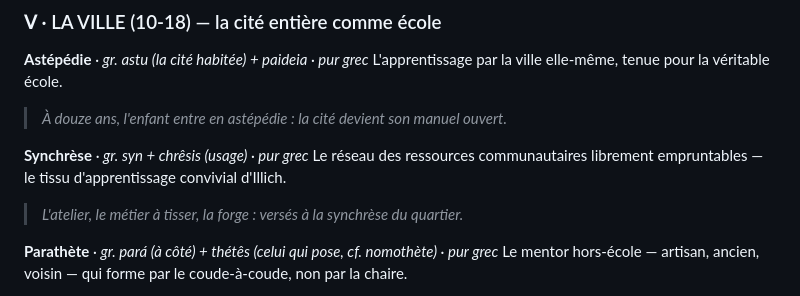
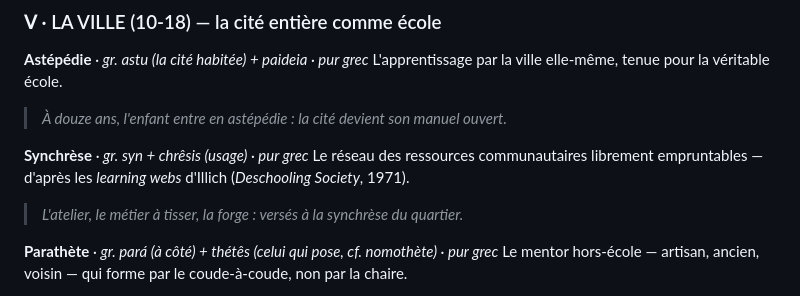
Before and after one commit to SanTiepi/anthropie-edifice, a Markdown page: LEXIQUE.md, the part around the change. GitHub-like rendering.

Commit message:
RCI: corrige attribution Illich (learning webs, Deschooling Society) + nom canonique
Co-Authored-By: Claude Opus 4.8 (1M context) <noreply@anthropic.com>

```diff
--- a/LEXIQUE.md
+++ b/LEXIQUE.md
@@ -151,7 +151,7 @@ L'apprentissage par la ville elle-même, tenue pour la véritable école.
 > *À douze ans, l'enfant entre en astépédie : la cité devient son manuel ouvert.*
 
 **Synchrèse** *· gr. syn + chrêsis (usage) · pur grec*
-Le réseau des ressources communautaires librement empruntables — le tissu d'apprentissage convivial d'Illich.
+Le réseau des ressources communautaires librement empruntables — d'après les *learning webs* d'Illich (*Deschooling Society*, 1971).
 > *L'atelier, le métier à tisser, la forge : versés à la synchrèse du quartier.*
 
 **Parathète** *· gr. pará (à côté) + thétês (celui qui pose, cf. nomothète) · pur grec*
```
Also changed, not shown: APERCU_12_COUCHES.md (+2 -2 lines).
